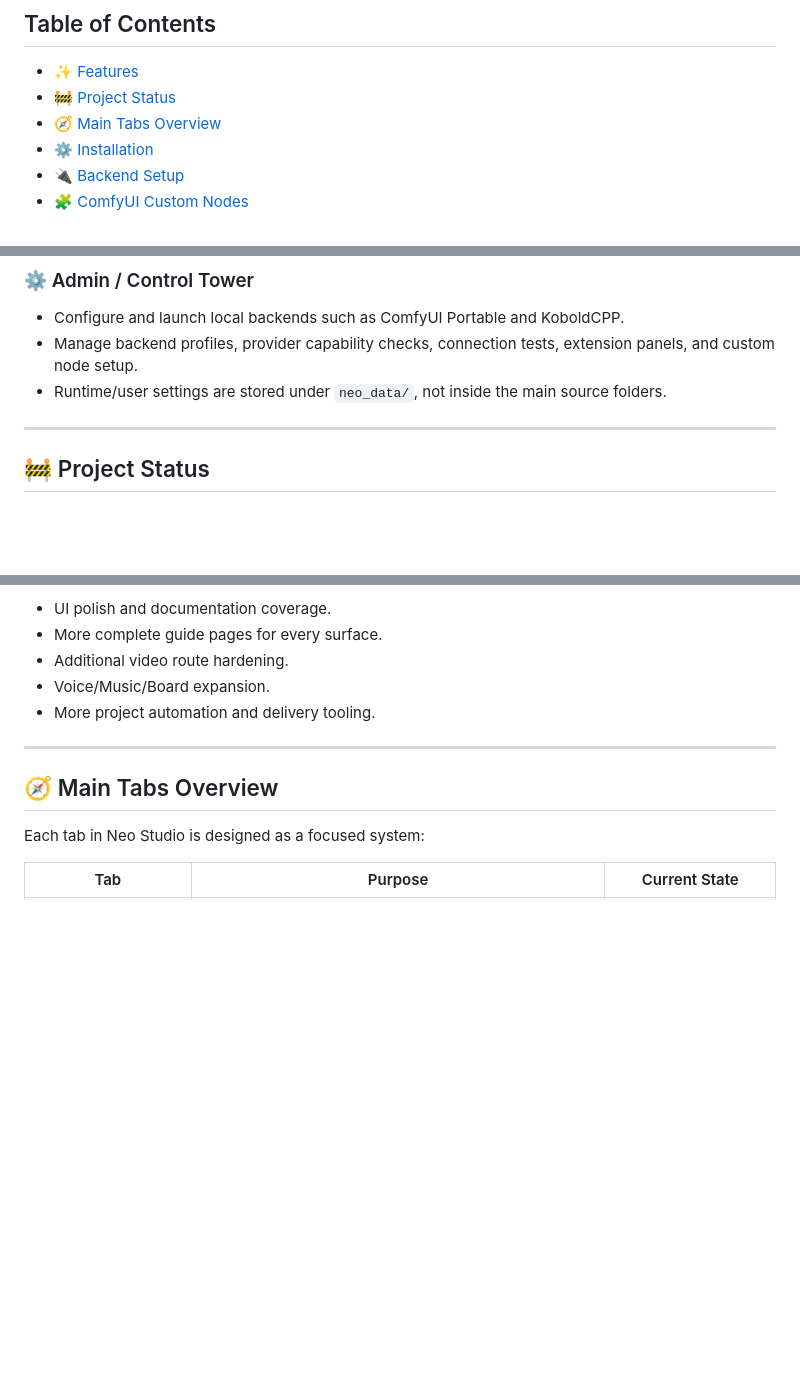
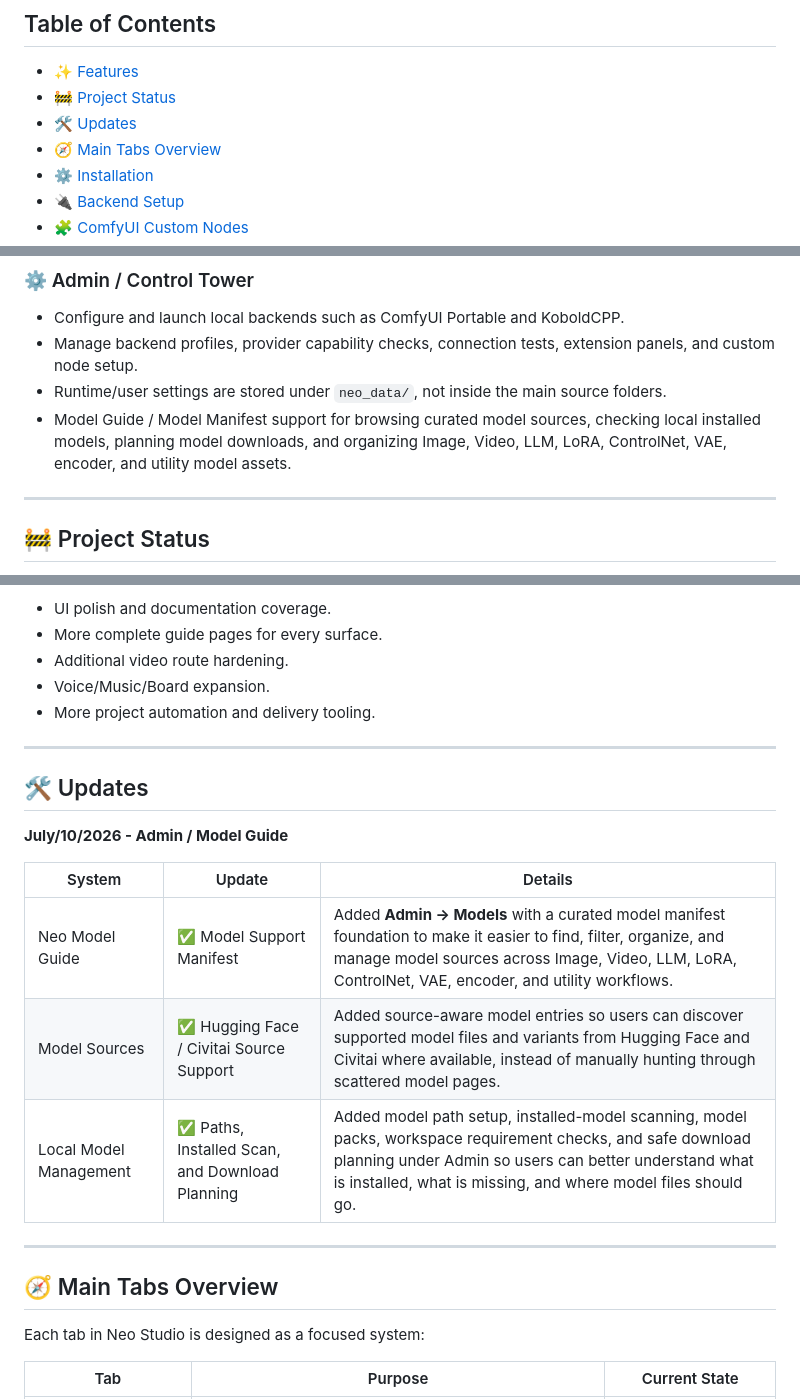
Before and after one commit to MoodPixel/Neo_Studio_V2, a Markdown page: README.md, 3 parts joined by grey strips. Rendered like a GitHub page; blank space fills up the shorter version.

Commit message:
Add updates section to README.md
Added updates section with details on recent changes and model management features.

```diff
--- a/README.md
+++ b/README.md
@@ -39,6 +39,7 @@ In short: **Neo Studio exists to turn scattered local AI tools into one streamli
 
 - [✨ Features](#-features)
 - [🚧 Project Status](#-project-status)
+- [🛠️ Updates](#️-updates)
 - [🧭 Main Tabs Overview](#-main-tabs-overview)
 - [⚙️ Installation](#️-installation)
 - [🔌 Backend Setup](#-backend-setup)
@@ -96,6 +97,7 @@ In short: **Neo Studio exists to turn scattered local AI tools into one streamli
 - Configure and launch local backends such as ComfyUI Portable and KoboldCPP.
 - Manage backend profiles, provider capability checks, connection tests, extension panels, and custom node setup.
 - Runtime/user settings are stored under `neo_data/`, not inside the main source folders.
+- Model Guide / Model Manifest support for browsing curated model sources, checking local installed models, planning model downloads, and organizing Image, Video, LLM, LoRA, ControlNet, VAE, encoder, and utility model assets.
 
 ---
 
@@ -119,6 +121,18 @@ Still evolving:
 - Additional video route hardening.
 - Voice/Music/Board expansion.
 - More project automation and delivery tooling.
+
+---
+
+## 🛠️ Updates
+
+**July/10/2026 - Admin / Model Guide**
+
+| System | Update | Details |
+|---|---|---|
+| Neo Model Guide | ✅ Model Support Manifest | Added **Admin → Models** with a curated model manifest foundation to make it easier to find, filter, organize, and manage model sources across Image, Video, LLM, LoRA, ControlNet, VAE, encoder, and utility workflows. |
+| Model Sources | ✅ Hugging Face / Civitai Source Support | Added source-aware model entries so users can discover supported model files and variants from Hugging Face and Civitai where available, instead of manually hunting through scattered model pages. |
+| Local Model Management | ✅ Paths, Installed Scan, and Download Planning | Added model path setup, installed-model scanning, model packs, workspace requirement checks, and safe download planning under Admin so users can better understand what is installed, what is missing, and where model files should go. |
 
 ---
 
```
Also changed, not shown: other parts of README.md (+1 -0 lines).
